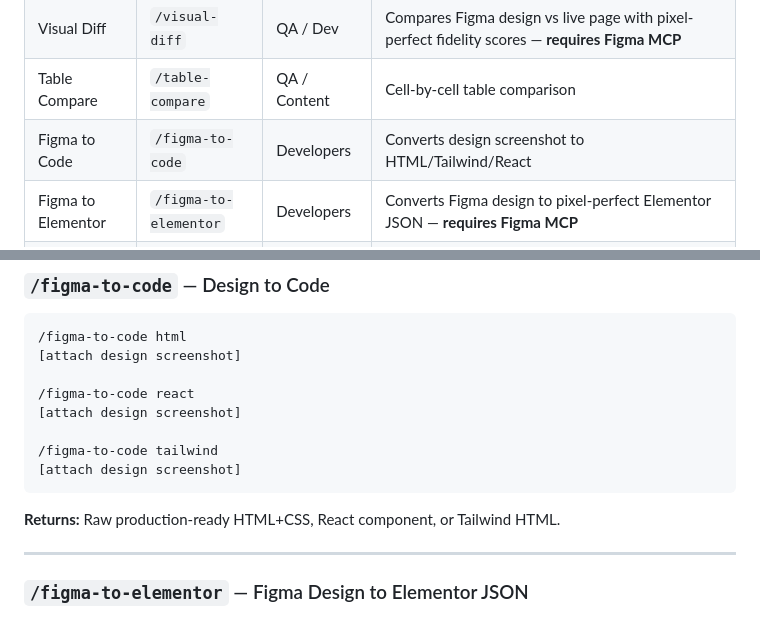
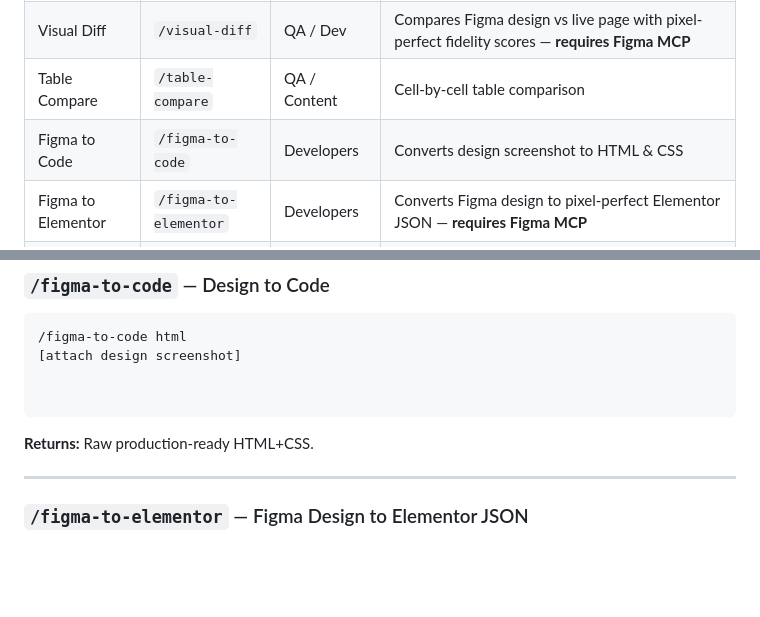
Before and after one commit to sbiswal-uworld/UGenie, a Markdown page: README.md, 2 parts joined by grey strips. Rendered like a GitHub page; blank space fills up the shorter version.

````diff
--- a/README.md
+++ b/README.md
@@ -121,7 +121,7 @@ uworld-webgenie-commands/
 | Content Match | `/content-match` | Content / QA | Production-grade semantic diff — compares Google Docs/briefs against live page line-by-line — **requires Google Drive MCP** |
 | Visual Diff | `/visual-diff` | QA / Dev | Compares Figma design vs live page with pixel-perfect fidelity scores — **requires Figma MCP** |
 | Table Compare | `/table-compare` | QA / Content | Cell-by-cell table comparison |
-| Figma to Code | `/figma-to-code` | Developers | Converts design screenshot to HTML/Tailwind/React |
+| Figma to Code | `/figma-to-code` | Developers | Converts design screenshot to HTML & CSS  |
 | Figma to Elementor | `/figma-to-elementor` | Developers | Converts Figma design to pixel-perfect Elementor JSON — **requires Figma MCP** |
 | Feature Table | `/feature-table` | Developers | Generates UWorld comparison table HTML |
 | GDoc to HTML | `/gdoc-to-html` | CMS / Content | Converts pasted Google Doc or Word content to clean UWorld-standard HTML |
@@ -336,14 +336,10 @@ LIVE TABLE (Page):
 /figma-to-code html
 [attach design screenshot]
 
-/figma-to-code react
-[attach design screenshot]
 
-/figma-to-code tailwind
-[attach design screenshot]
 ```
 
-**Returns:** Raw production-ready HTML+CSS, React component, or Tailwind HTML.
+**Returns:** Raw production-ready HTML+CSS.
 
 ---
 
````
